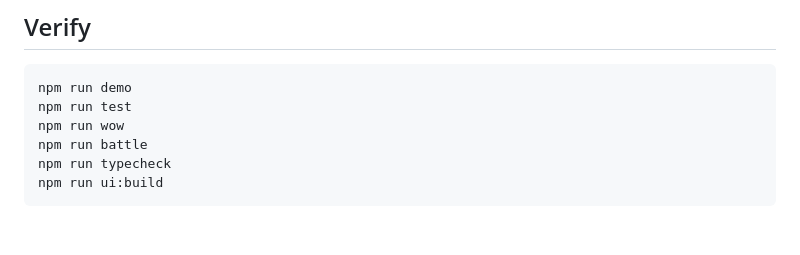
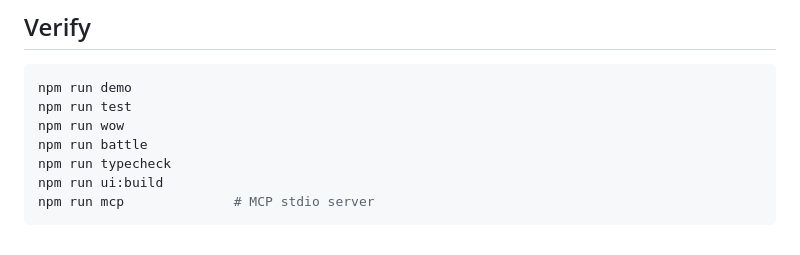
Before and after one commit to aspekt19/AllowLatch, a Markdown page: AGENTS.md, the part around the change. Drawn GitHub-style.

Commit message:
Document npm run mcp in AGENTS verify section.
Co-authored-by: Cursor <cursoragent@cursor.com>

````diff
--- a/AGENTS.md
+++ b/AGENTS.md
@@ -73,4 +73,5 @@ npm run wow
 npm run battle
 npm run typecheck
 npm run ui:build
+npm run mcp              # MCP stdio server
 ```
````
